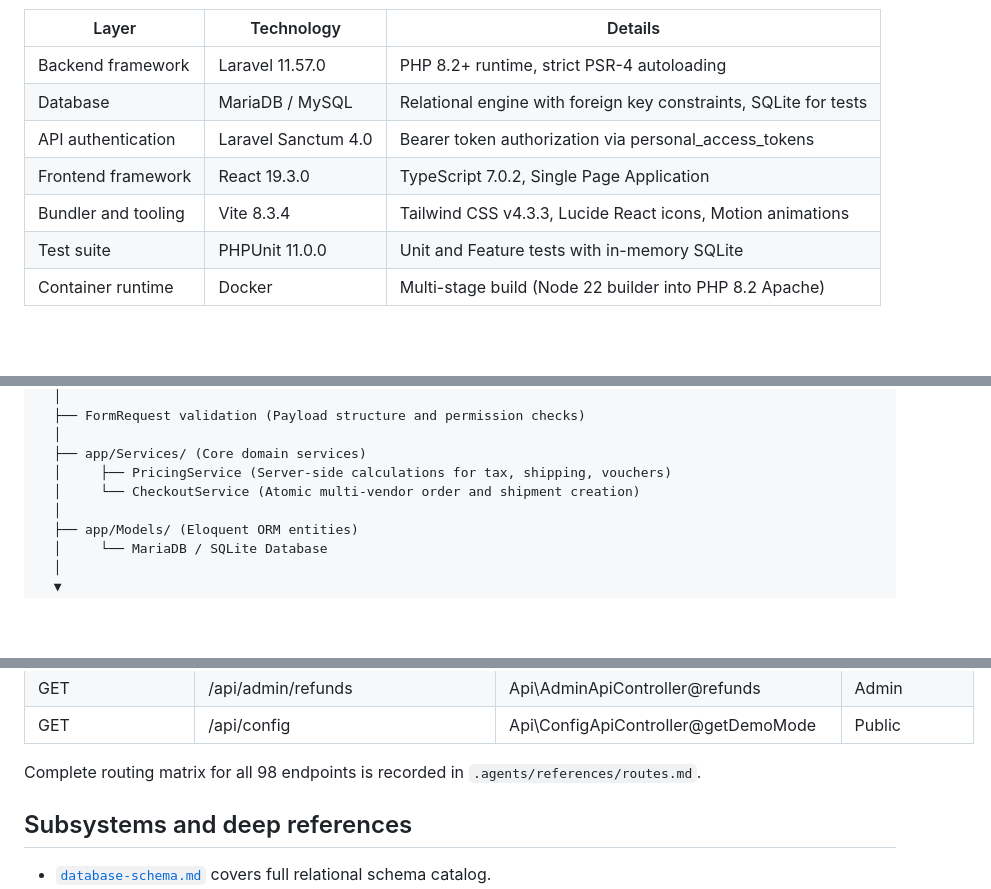
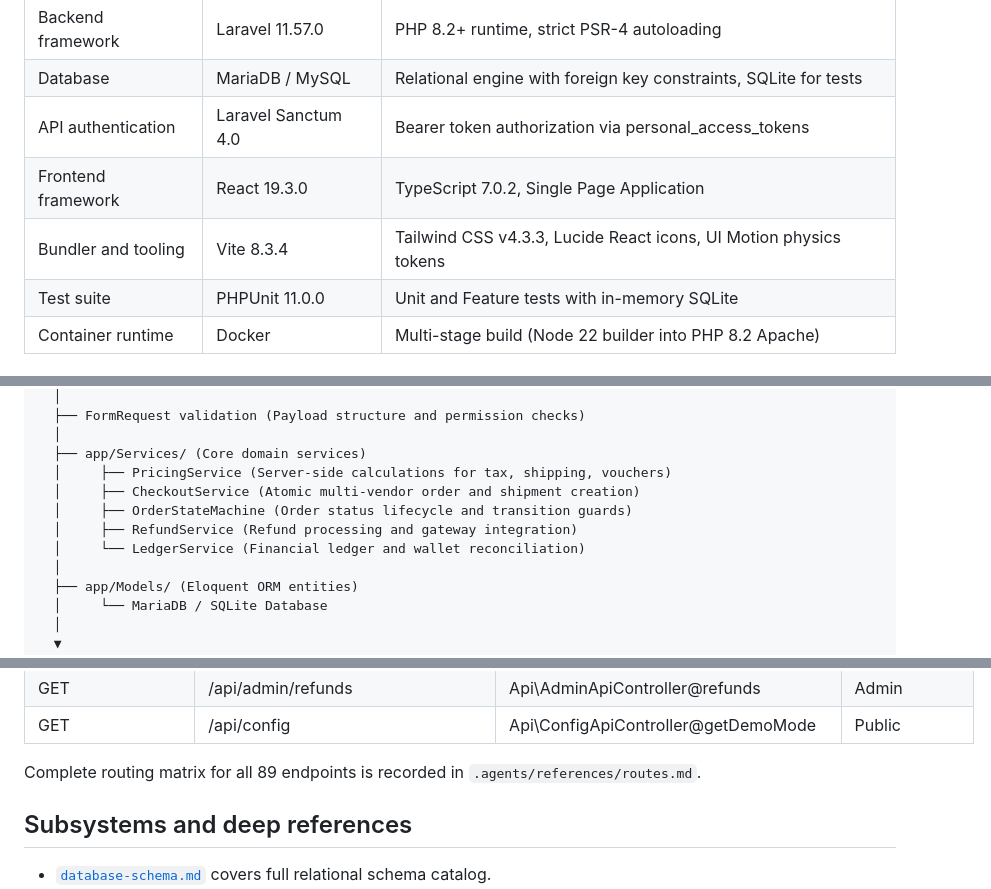
Before and after one commit to Neideav/Pasaria, a Markdown page: CODEBASE.md, 3 parts joined by grey strips. Drawn GitHub-style; blank space fills up the shorter version.

```diff
--- a/CODEBASE.md
+++ b/CODEBASE.md
@@ -15,7 +15,7 @@ Consult [`AGENTS.md`](./AGENTS.md) for working instructions and operational boun
 | Database | MariaDB / MySQL | Relational engine with foreign key constraints, SQLite for tests |
 | API authentication | Laravel Sanctum 4.0 | Bearer token authorization via personal_access_tokens |
 | Frontend framework | React 19.3.0 | TypeScript 7.0.2, Single Page Application |
-| Bundler and tooling | Vite 8.3.4 | Tailwind CSS v4.3.3, Lucide React icons, Motion animations |
+| Bundler and tooling | Vite 8.3.4 | Tailwind CSS v4.3.3, Lucide React icons, UI Motion physics tokens |
 | Test suite | PHPUnit 11.0.0 | Unit and Feature tests with in-memory SQLite |
 | Container runtime | Docker | Multi-stage build (Node 22 builder into PHP 8.2 Apache) |
 <!-- END AUTO GENERATED: STACK_MATRIX -->
@@ -38,7 +38,10 @@ app/Http/Controllers/Api/ (Thin HTTP controllers)
   │
   ├── app/Services/ (Core domain services)
   │     ├── PricingService (Server-side calculations for tax, shipping, vouchers)
-  │     └── CheckoutService (Atomic multi-vendor order and shipment creation)
+  │     ├── CheckoutService (Atomic multi-vendor order and shipment creation)
+  │     ├── OrderStateMachine (Order status lifecycle and transition guards)
+  │     ├── RefundService (Refund processing and gateway integration)
+  │     └── LedgerService (Financial ledger and wallet reconciliation)
   │
   ├── app/Models/ (Eloquent ORM entities)
   │     └── MariaDB / SQLite Database
@@ -142,7 +146,7 @@ Full catalog for all 30+ tables is recorded in `.agents/references/database-sche
 | GET | /api/config | Api\ConfigApiController@getDemoMode | Public |
 <!-- END AUTO GENERATED: ROUTING_MATRIX -->
 
-Complete routing matrix for all 98 endpoints is recorded in `.agents/references/routes.md`.
+Complete routing matrix for all 89 endpoints is recorded in `.agents/references/routes.md`.
 
 ## Subsystems and deep references
 - [`database-schema.md`](./.agents/references/database-schema.md) covers full relational schema catalog.
```
Also changed, not shown: other parts of CODEBASE.md (+2 -1 lines), .agents/references/routes.md (+12 -0 lines), AGENTS.md (+2 -1 lines).
